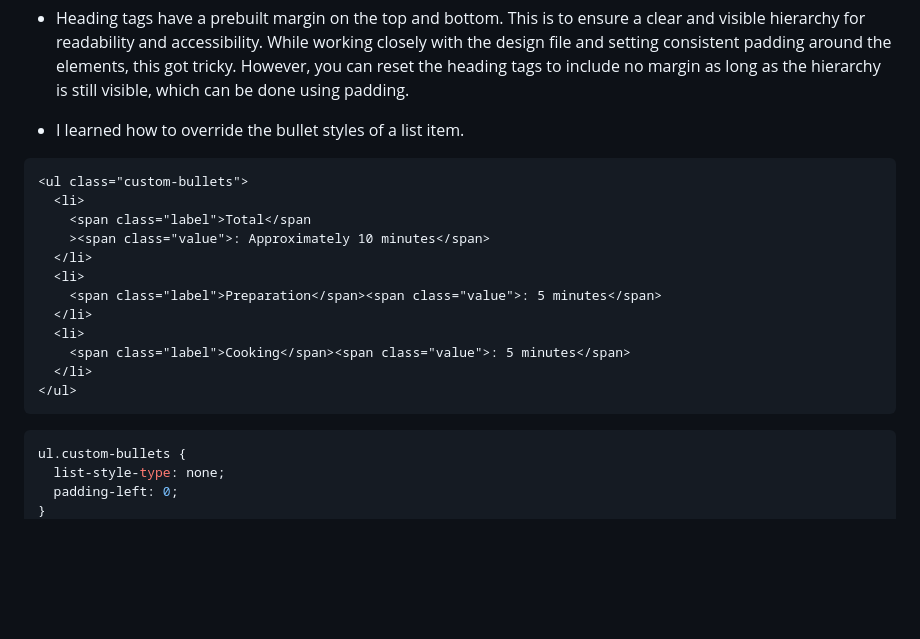
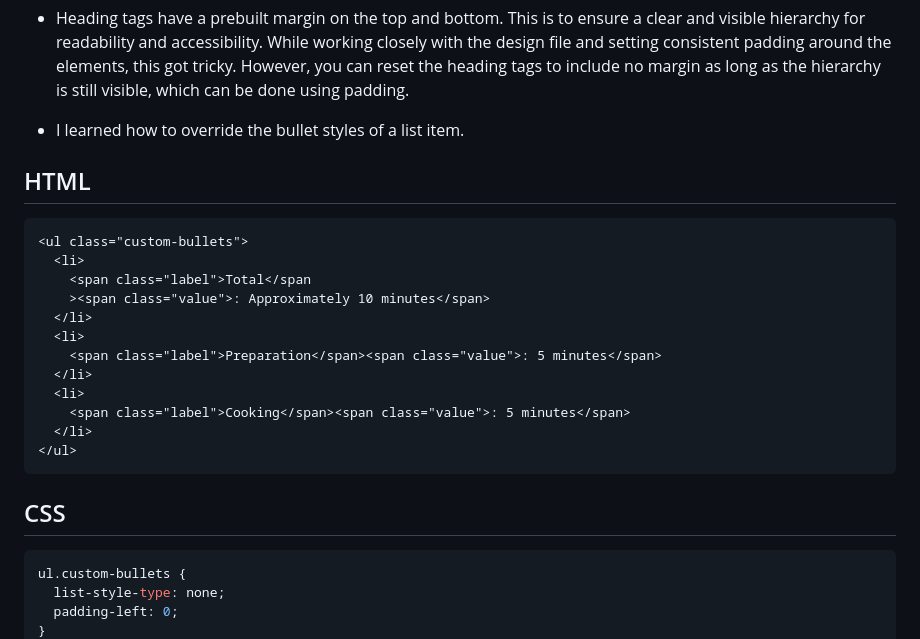
Before and after one commit to stevexero/recipepage, a Markdown page: README.md, the part around the change. Drawn GitHub-style; blank space fills up the shorter version.

Commit message:
Added headings to code section in README

````diff
--- a/README.md
+++ b/README.md
@@ -93,6 +93,8 @@ Then crop/optimize/edit your image however you like, add it to your project, and
 
 - I learned how to override the bullet styles of a list item.
 
+## HTML
+
 ```html
 <ul class="custom-bullets">
   <li>
@@ -107,6 +109,8 @@ Then crop/optimize/edit your image however you like, add it to your project, and
   </li>
 </ul>
 ```
+
+## CSS
 
 ```css
 ul.custom-bullets {
````
